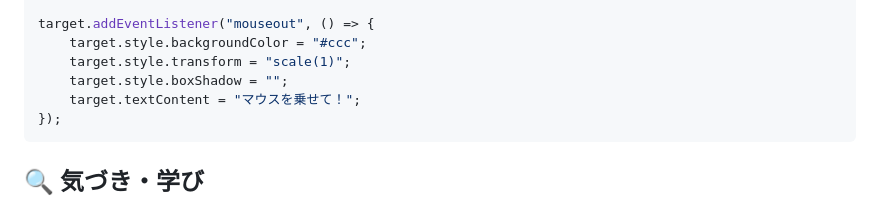
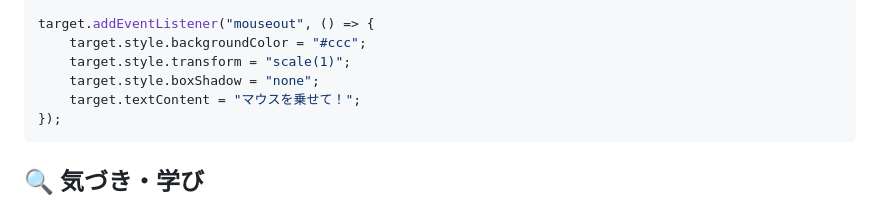
Before and after one commit to fff907/self-practice-tasks, a Markdown page: README.md, the part around the change. GitHub-like rendering.

````diff
--- a/README.md
+++ b/README.md
@@ -60,7 +60,7 @@ target.addEventListener("mouseover", () => {
 target.addEventListener("mouseout", () => {
     target.style.backgroundColor = "#ccc";
     target.style.transform = "scale(1)";
-    target.style.boxShadow = "";
+    target.style.boxShadow = "none";
     target.textContent = "マウスを乗せて！";
 });
 ```
````
